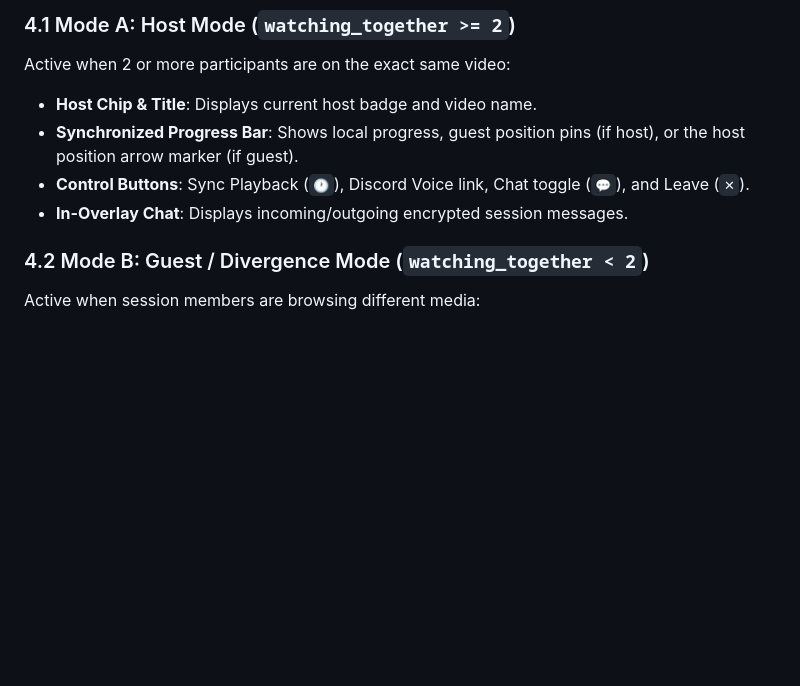
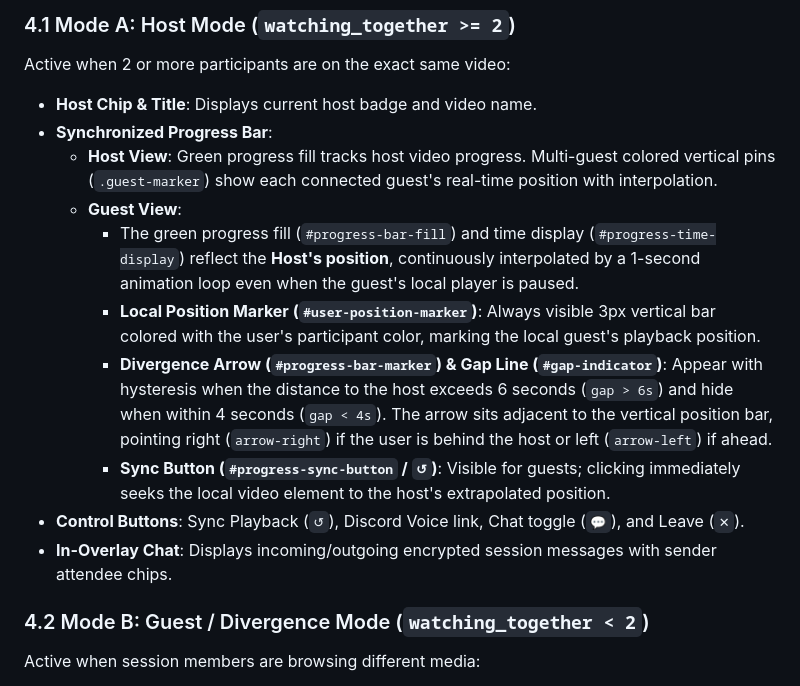
Before and after one commit to craigpen/hang-time, a Markdown page: docs/SESSION_MODEL.md, the part around the change. Drawn GitHub-style; blank space fills up the shorter version.

Commit message:
docs: update SESSION_MODEL.md with progress bar, interpolation, and marker specifications

```diff
--- a/docs/SESSION_MODEL.md
+++ b/docs/SESSION_MODEL.md
@@ -97,9 +97,15 @@ The in-page overlay (`#hang-time-overlay`) renders inside an isolated container
 ### 4.1 Mode A: Host Mode (`watching_together >= 2`)
 Active when 2 or more participants are on the exact same video:
 - **Host Chip & Title**: Displays current host badge and video name.
-- **Synchronized Progress Bar**: Shows local progress, guest position pins (if host), or the host position arrow marker (if guest).
-- **Control Buttons**: Sync Playback (`🕐`), Discord Voice link, Chat toggle (`💬`), and Leave (`✕`).
-- **In-Overlay Chat**: Displays incoming/outgoing encrypted session messages.
+- **Synchronized Progress Bar**:
+  - **Host View**: Green progress fill tracks host video progress. Multi-guest colored vertical pins (`.guest-marker`) show each connected guest's real-time position with interpolation.
+  - **Guest View**:
+    - The green progress fill (`#progress-bar-fill`) and time display (`#progress-time-display`) reflect the **Host's position**, continuously interpolated by a 1-second animation loop even when the guest's local player is paused.
+    - **Local Position Marker (`#user-position-marker`)**: Always visible 3px vertical bar colored with the user's participant color, marking the local guest's playback position.
+    - **Divergence Arrow (`#progress-bar-marker`) & Gap Line (`#gap-indicator`)**: Appear with hysteresis when the distance to the host exceeds 6 seconds (`gap > 6s`) and hide when within 4 seconds (`gap < 4s`). The arrow sits adjacent to the vertical position bar, pointing right (`arrow-right`) if the user is behind the host or left (`arrow-left`) if ahead.
+    - **Sync Button (`#progress-sync-button` / `↺`)**: Visible for guests; clicking immediately seeks the local video element to the host's extrapolated position.
+- **Control Buttons**: Sync Playback (`↺`), Discord Voice link, Chat toggle (`💬`), and Leave (`✕`).
+- **In-Overlay Chat**: Displays incoming/outgoing encrypted session messages with sender attendee chips.
 
 ### 4.2 Mode B: Guest / Divergence Mode (`watching_together < 2`)
 Active when session members are browsing different media:
```
Also changed, not shown: README.md (+5 -2 lines).
